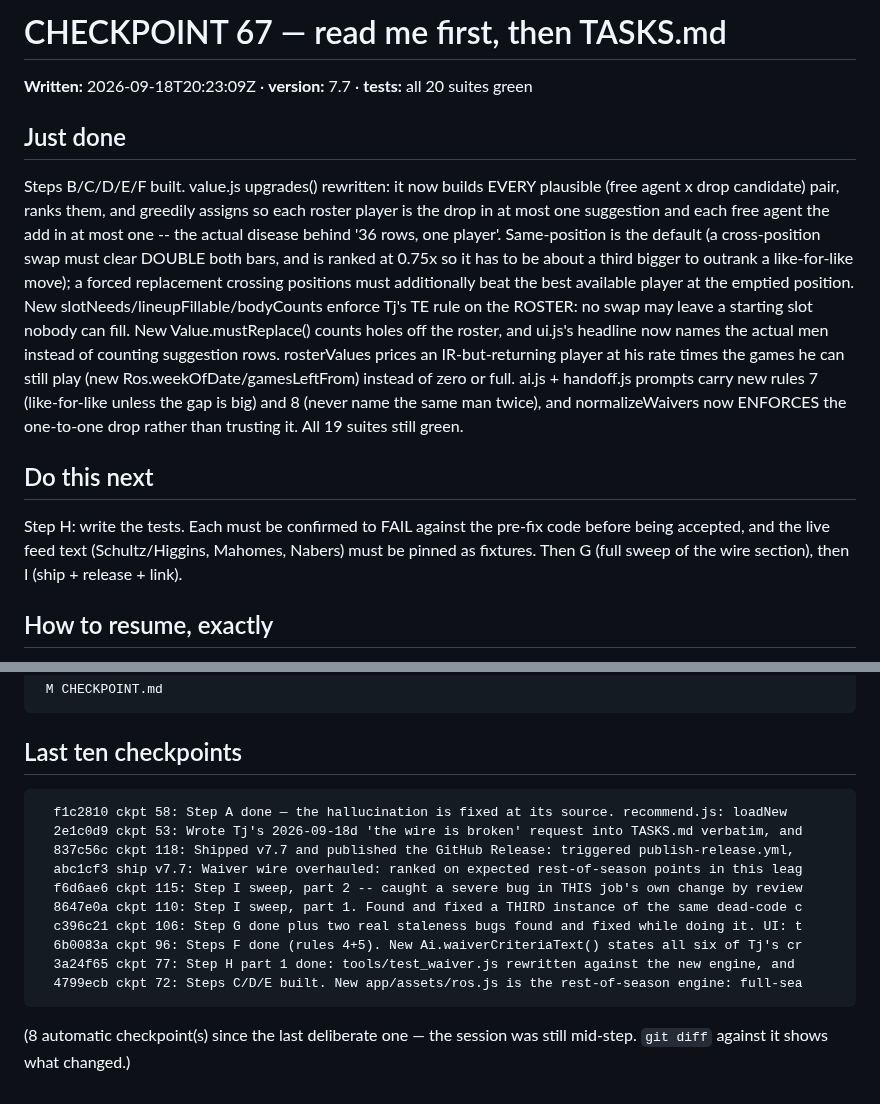
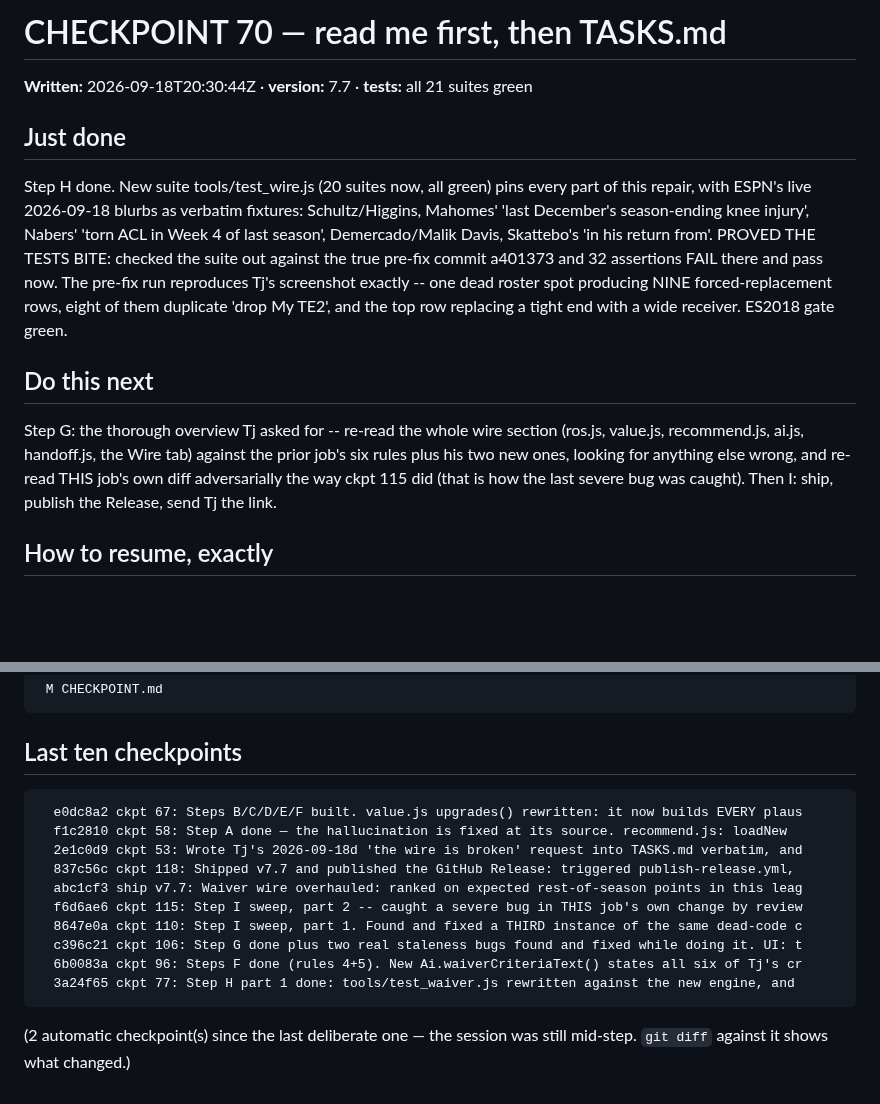
Before and after one commit to tjshea90/fantasy-football, a Markdown page: CHECKPOINT.md, 2 parts joined by grey strips. Rendered like a GitHub page; blank space fills up the shorter version.

Commit message:
ckpt 70: Step H done. New suite tools/test_wire.js (20 suites now, all green) pins every part of this repair, with ESPN's live 2026-09-18 blurbs as verbatim fixtures: Schultz/Higgins, Mahomes' 'last December's season-ending knee injury', Nabers' 'torn ACL in Week 4 of last season', Demercado/Malik Davis, Skattebo's 'in his return from'. PROVED THE TESTS BITE: checked the suite out against the true pre-fix commit a401373 and 32 assertions FAIL there and pass now. The pre-fix run reproduces Tj's screenshot exactly -- one dead roster spot producing NINE forced-replacement rows, eight of them duplicate 'drop My TE2', and the top row replacing a tight end with a wide receiver. ES2018 gate green.
next: Step G: the thorough overview Tj asked for -- re-read the whole wire section (ros.js, value.js, recommend.js, ai.js, handoff.js, the Wire tab) against the prior job's six rules plus his two new ones, looking for anything else wrong, and re-read THIS job's own diff adversarially the way ckpt 115 did (that is how the last severe bug was caught). Then I: ship, publish the Release, send Tj the link.
tests: all 21 suites green

Co-Authored-By: Claude Opus 5 <noreply@anthropic.com>

````diff
--- a/CHECKPOINT.md
+++ b/CHECKPOINT.md
@@ -1,12 +1,12 @@
-# CHECKPOINT 67 — read me first, then TASKS.md
+# CHECKPOINT 70 — read me first, then TASKS.md
 
-**Written:** 2026-09-18T20:23:09Z · **version:** 7.7 · **tests:** all 20 suites green
+**Written:** 2026-09-18T20:30:44Z · **version:** 7.7 · **tests:** all 21 suites green
 
 ## Just done
-Steps B/C/D/E/F built. value.js upgrades() rewritten: it now builds EVERY plausible (free agent x drop candidate) pair, ranks them, and greedily assigns so each roster player is the drop in at most one suggestion and each free agent the add in at most one -- the actual disease behind '36 rows, one player'. Same-position is the default (a cross-position swap must clear DOUBLE both bars, and is ranked at 0.75x so it has to be about a third bigger to outrank a like-for-like move); a forced replacement crossing positions must additionally beat the best available player at the emptied position. New slotNeeds/lineupFillable/bodyCounts enforce Tj's TE rule on the ROSTER: no swap may leave a starting slot nobody can fill. New Value.mustReplace() counts holes off the roster, and ui.js's headline now names the actual men instead of counting suggestion rows. rosterValues prices an IR-but-returning player at his rate times the games he can still play (new Ros.weekOfDate/gamesLeftFrom) instead of zero or full. ai.js + handoff.js prompts carry new rules 7 (like-for-like unless the gap is big) and 8 (never name the same man twice), and normalizeWaivers now ENFORCES the one-to-one drop rather than trusting it. All 19 suites still green.
+Step H done. New suite tools/test_wire.js (20 suites now, all green) pins every part of this repair, with ESPN's live 2026-09-18 blurbs as verbatim fixtures: Schultz/Higgins, Mahomes' 'last December's season-ending knee injury', Nabers' 'torn ACL in Week 4 of last season', Demercado/Malik Davis, Skattebo's 'in his return from'. PROVED THE TESTS BITE: checked the suite out against the true pre-fix commit a401373 and 32 assertions FAIL there and pass now. The pre-fix run reproduces Tj's screenshot exactly -- one dead roster spot producing NINE forced-replacement rows, eight of them duplicate 'drop My TE2', and the top row replacing a tight end with a wide receiver. ES2018 gate green.
 
 ## Do this next
-Step H: write the tests. Each must be confirmed to FAIL against the pre-fix code before being accepted, and the live feed text (Schultz/Higgins, Mahomes, Nabers) must be pinned as fixtures. Then G (full sweep of the wire section), then I (ship + release + link).
+Step G: the thorough overview Tj asked for -- re-read the whole wire section (ros.js, value.js, recommend.js, ai.js, handoff.js, the Wire tab) against the prior job's six rules plus his two new ones, looking for anything else wrong, and re-read THIS job's own diff adversarially the way ckpt 115 did (that is how the last severe bug was caught). Then I: ship, publish the Release, send Tj the link.
 
 ## How to resume, exactly
 Open this GitHub repo in a Claude Code session on ANY of the three
@@ -26,6 +26,7 @@ request in his own words and `git log` carries every step already taken.
 
 ## Last ten checkpoints
 ```
+  e0dc8a2 ckpt 67: Steps B/C/D/E/F built. value.js upgrades() rewritten: it now builds EVERY plaus
   f1c2810 ckpt 58: Step A done — the hallucination is fixed at its source. recommend.js: loadNew
   2e1c0d9 ckpt 53: Wrote Tj's 2026-09-18d 'the wire is broken' request into TASKS.md verbatim, and
   837c56c ckpt 118: Shipped v7.7 and published the GitHub Release: triggered publish-release.yml,
@@ -35,8 +36,7 @@ request in his own words and `git log` carries every step already taken.
   c396c21 ckpt 106: Step G done plus two real staleness bugs found and fixed while doing it. UI: t
   6b0083a ckpt 96: Steps F done (rules 4+5). New Ai.waiverCriteriaText() states all six of Tj's cr
   3a24f65 ckpt 77: Step H part 1 done: tools/test_waiver.js rewritten against the new engine, and
-  4799ecb ckpt 72: Steps C/D/E built. New app/assets/ros.js is the rest-of-season engine: full-sea
 ```
 
-(8 automatic checkpoint(s) since the last deliberate one — the
+(2 automatic checkpoint(s) since the last deliberate one — the
 session was still mid-step. `git diff` against it shows what changed.)
````
